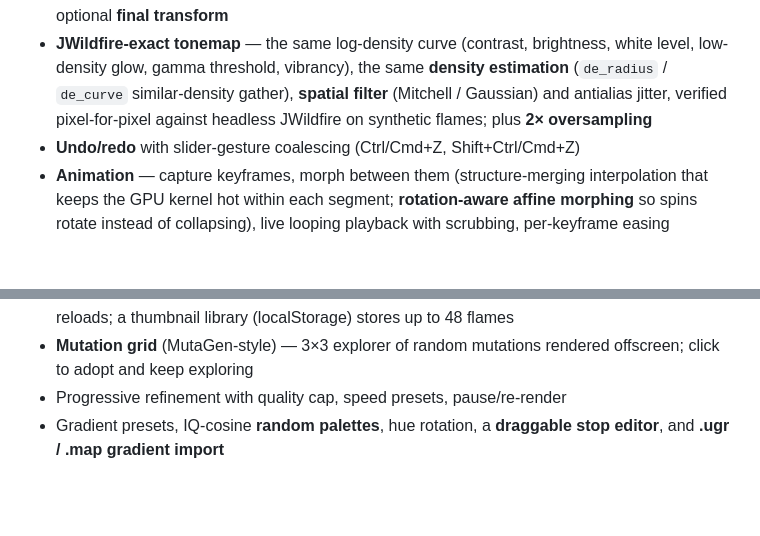
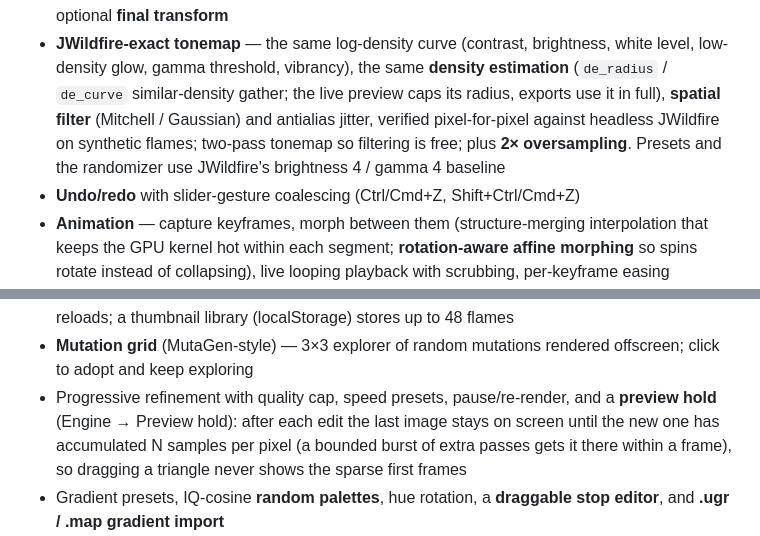
Before and after one commit to thepacket/wilderfire, a Markdown page: README.md, 2 parts joined by grey strips. Drawn GitHub-style; blank space fills up the shorter version.

Commit message:
README: preview hold, DE preview cap, tonemap baseline
Co-Authored-By: Claude Fable 5 <noreply@anthropic.com>

```diff
--- a/README.md
+++ b/README.md
@@ -51,9 +51,11 @@ in the stack.
 - **JWildfire-exact tonemap** — the same log-density curve (contrast,
   brightness, white level, low-density glow, gamma threshold, vibrancy),
   the same **density estimation** (`de_radius` / `de_curve` similar-density
-  gather), **spatial filter** (Mitchell / Gaussian) and antialias jitter,
-  verified pixel-for-pixel against headless JWildfire on synthetic flames;
-  plus **2× oversampling**
+  gather; the live preview caps its radius, exports use it in full),
+  **spatial filter** (Mitchell / Gaussian) and antialias jitter, verified
+  pixel-for-pixel against headless JWildfire on synthetic flames; two-pass
+  tonemap so filtering is free; plus **2× oversampling**. Presets and the
+  randomizer use JWildfire's brightness 4 / gamma 4 baseline
 - **Undo/redo** with slider-gesture coalescing (Ctrl/Cmd+Z, Shift+Ctrl/Cmd+Z)
 - **Animation** — capture keyframes, morph between them (structure-merging
   interpolation that keeps the GPU kernel hot within each segment;
@@ -80,7 +82,11 @@ in the stack.
   up to 48 flames
 - **Mutation grid** (MutaGen-style) — 3×3 explorer of random mutations
   rendered offscreen; click to adopt and keep exploring
-- Progressive refinement with quality cap, speed presets, pause/re-render
+- Progressive refinement with quality cap, speed presets, pause/re-render,
+  and a **preview hold** (Engine → Preview hold): after each edit the last
+  image stays on screen until the new one has accumulated N samples per
+  pixel (a bounded burst of extra passes gets it there within a frame), so
+  dragging a triangle never shows the sparse first frames
 - Gradient presets, IQ-cosine **random palettes**, hue rotation, a
   **draggable stop editor**, and **.ugr / .map gradient import**
 - **26 presets**: 10 authored WilderFire presets (showcasing xaos, layers,
```
